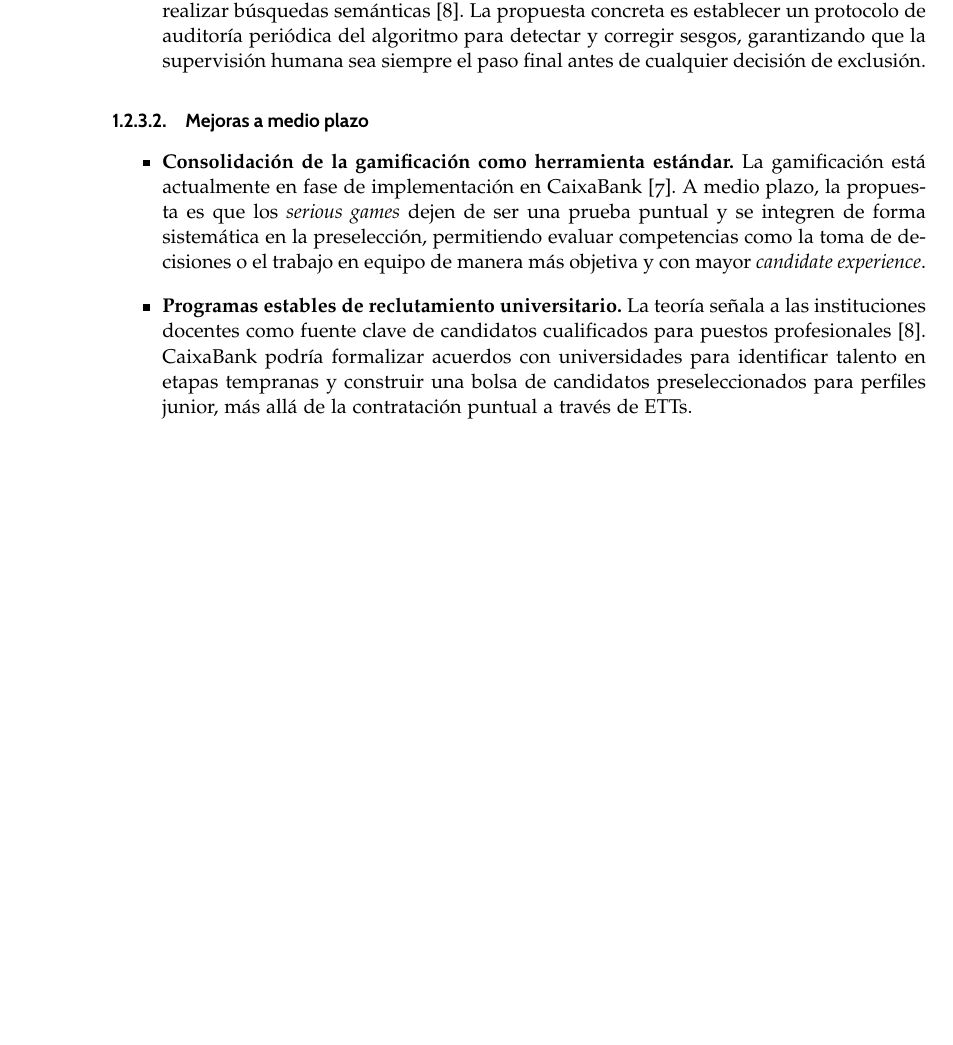
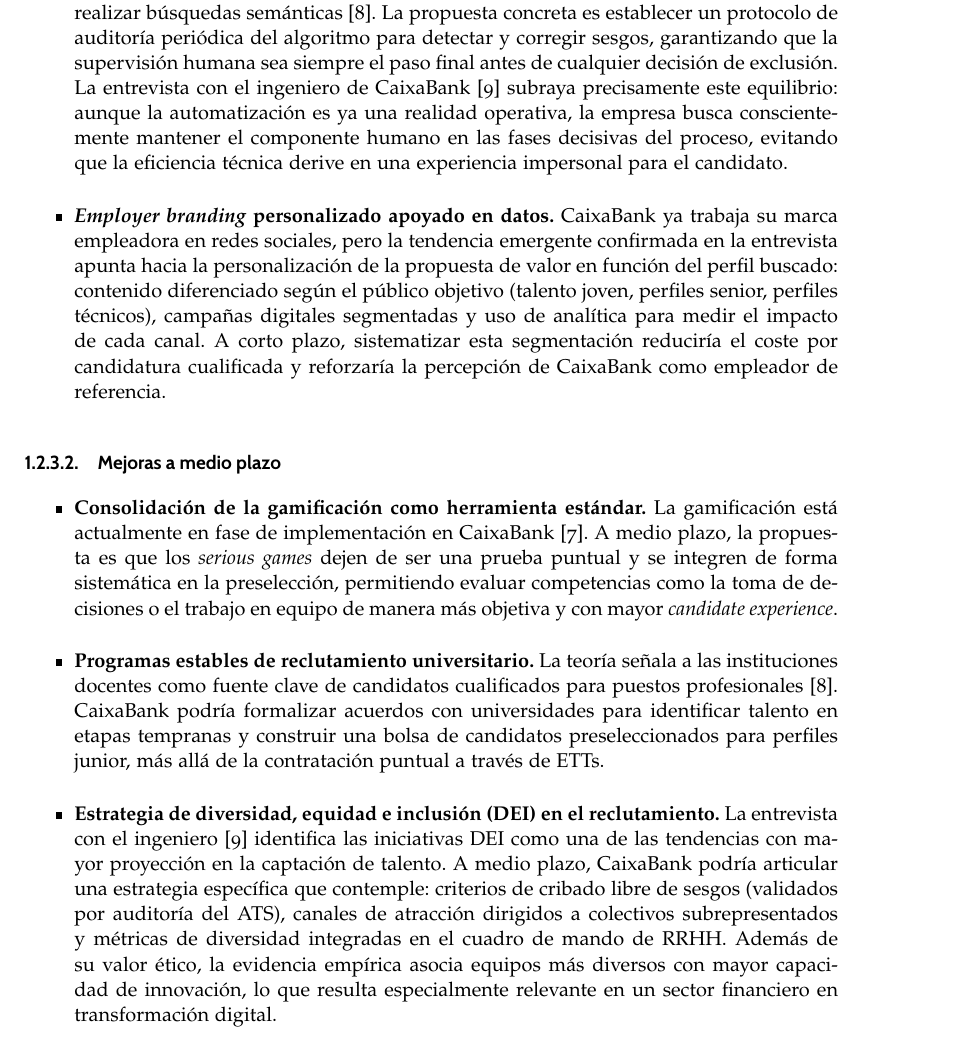
Before and after one commit to InfoBoys/RecursosHumanosCaixaBank, a LaTeX document (practicat4t5.tex, which reads capitulos/practicat4t5/joseAngel/t4_jose_angel.tex): part of page 12 of 19 before the commit and part of page 13 of 19 after it, cut so that both start at the same text, the shorter picture padded with empty space. Compiled offline with pdfLaTeX.

Commit message:
añadir contenido sobre entrevista jesus

```diff
--- a/capitulos/practicat4t5/joseAngel/t4_jose_angel.tex
+++ b/capitulos/practicat4t5/joseAngel/t4_jose_angel.tex
@@ -74,7 +98,21 @@
         \textit{machine learning} para filtrar currículos y realizar búsquedas semánticas
         [8]. La propuesta concreta es establecer un protocolo de auditoría periódica
         del algoritmo para detectar y corregir sesgos, garantizando que la supervisión
-        humana sea siempre el paso final antes de cualquier decisión de exclusión.
+        humana sea siempre el paso final antes de cualquier decisión de exclusión. La
+        entrevista con el ingeniero de CaixaBank [9] subraya precisamente este equilibrio:
+        aunque la automatización es ya una realidad operativa, la empresa busca
+        conscientemente mantener el componente humano en las fases decisivas del proceso,
+        evitando que la eficiencia técnica derive en una experiencia impersonal para el
+        candidato.
+
+  \item \textbf{\textit{Employer branding} personalizado apoyado en datos.} CaixaBank
+        ya trabaja su marca empleadora en redes sociales, pero la tendencia emergente
+        confirmada en la entrevista apunta hacia la personalización de la propuesta de
+        valor en función del perfil buscado: contenido diferenciado según el público
+        objetivo (talento joven, perfiles senior, perfiles técnicos), campañas digitales
+        segmentadas y uso de analítica para medir el impacto de cada canal. A corto
+        plazo, sistematizar esta segmentación reduciría el coste por candidatura
+        cualificada y reforzaría la percepción de CaixaBank como empleador de referencia.
 \end{itemize}
 
 \subsubsection{Mejoras a medio plazo}
@@ -93,6 +131,17 @@
         acuerdos con universidades para identificar talento en etapas tempranas y
         construir una bolsa de candidatos preseleccionados para perfiles junior, más
         allá de la contratación puntual a través de ETTs.
+
+  \item \textbf{Estrategia de diversidad, equidad e inclusión (DEI) en el
+        reclutamiento.} La entrevista con el ingeniero [9] identifica las iniciativas DEI
+        como una de las tendencias con mayor proyección en la captación de talento.
+        A medio plazo, CaixaBank podría articular una estrategia específica que
+        contemple: criterios de cribado libre de sesgos (validados por auditoría del
+        ATS), canales de atracción dirigidos a colectivos subrepresentados y métricas
+        de diversidad integradas en el cuadro de mando de RRHH. Además de su valor
+        ético, la evidencia empírica asocia equipos más diversos con mayor capacidad
+        de innovación, lo que resulta especialmente relevante en un sector financiero
+        en transformación digital.
 \end{itemize}
 
 \subsubsection{Indicadores de seguimiento propuestos}
```
Also changed, not shown: library.bib (+7 -0 lines), capitulos/practicat4t5/joseAngel/t4_jose_angel.tex (24 more changed lines).
